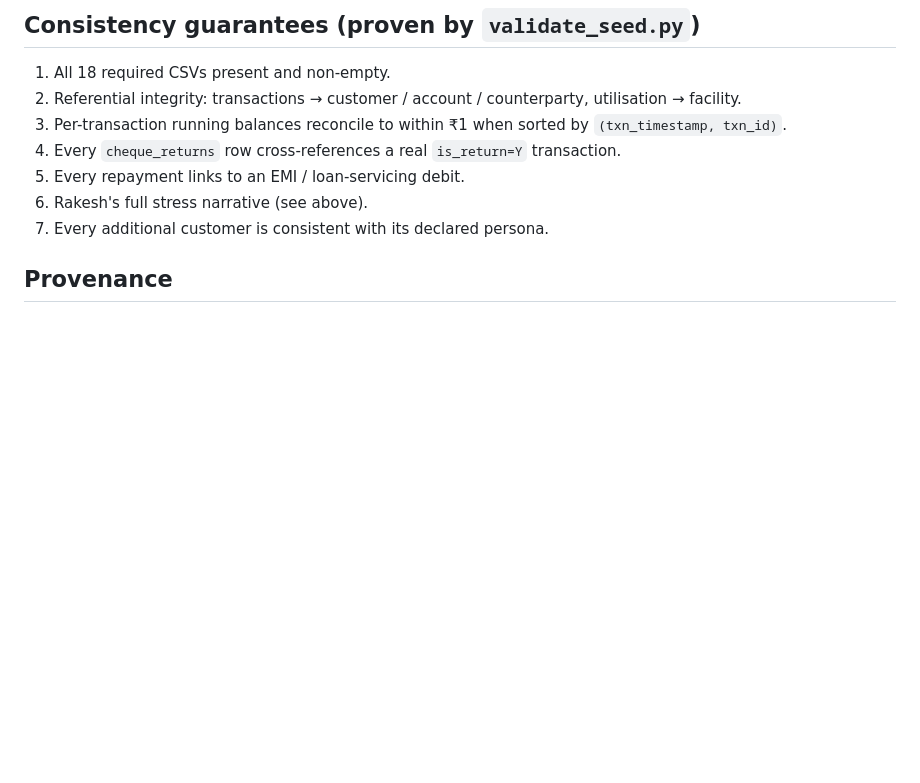
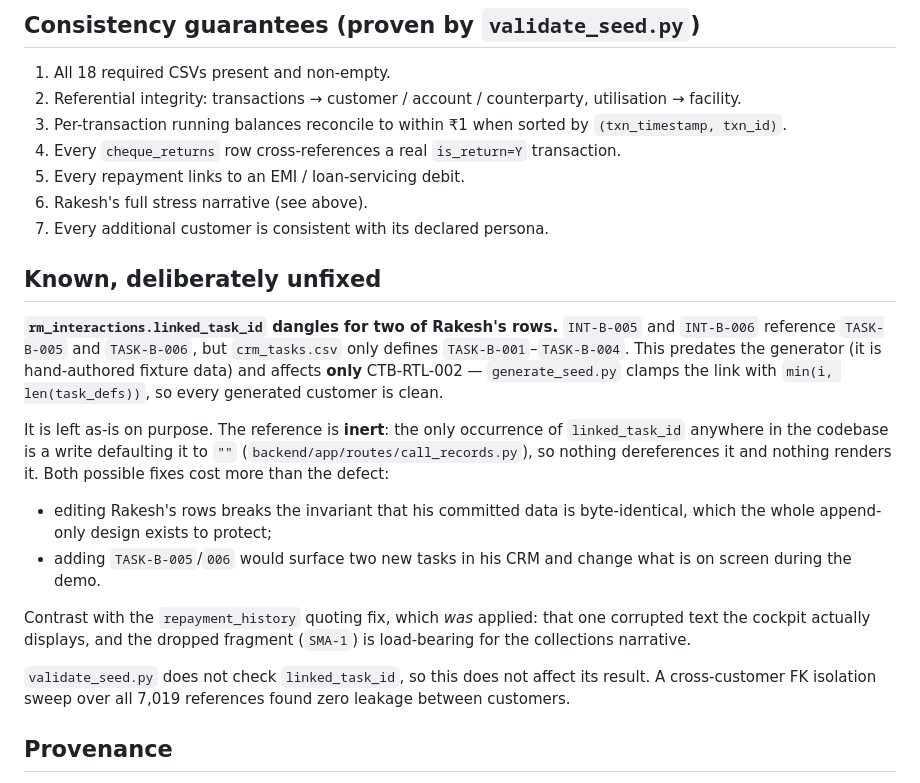
Before and after one commit to hrshl-demo/contoso-retail-acs-rm-assist-videocall, a Markdown page: infra/phase3-data/README.md, the part around the change. Rendered like a GitHub page; blank space fills up the shorter version.

Commit message:
Document the known-inert dangling linked_task_id refs
Records the decision not to fix rm_interactions INT-B-005/006, which reference
TASK-B-005/006 while crm_tasks only defines 001-004.

Pre-existing hand-authored fixture data, Rakesh-only (generate_seed.py clamps
the link so every generated customer is clean), and inert: the sole occurrence
of linked_task_id in the codebase is a write defaulting it to '' in
routes/call_records.py, so nothing dereferences or renders it.

Left as-is deliberately. Editing Rakesh's rows would break the byte-identical
invariant the append-only design exists to protect, and adding the two missing
tasks would put two new items on screen during the demo. Both cost more than an
invisible defect. Documented so it is not rediscovered and re-litigated, with
the contrast against the repayment_history quoting fix - which was applied
because it corrupted text the cockpit actually displays.

Docs only; no code or data changed.

Co-authored-by: Copilot App <223556219+Copilot@users.noreply.github.com>

```diff
--- a/infra/phase3-data/README.md
+++ b/infra/phase3-data/README.md
@@ -103,6 +103,33 @@ Rather than a flat random walk, the ledger is shaped by:
 6. Rakesh's full stress narrative (see above).
 7. Every additional customer is consistent with its declared persona.
 
+## Known, deliberately unfixed
+
+**`rm_interactions.linked_task_id` dangles for two of Rakesh's rows.**
+`INT-B-005` and `INT-B-006` reference `TASK-B-005` and `TASK-B-006`, but
+`crm_tasks.csv` only defines `TASK-B-001`–`TASK-B-004`. This predates the
+generator (it is hand-authored fixture data) and affects **only** CTB-RTL-002 —
+`generate_seed.py` clamps the link with `min(i, len(task_defs))`, so every
+generated customer is clean.
+
+It is left as-is on purpose. The reference is **inert**: the only occurrence of
+`linked_task_id` anywhere in the codebase is a write defaulting it to `""`
+(`backend/app/routes/call_records.py`), so nothing dereferences it and nothing
+renders it. Both possible fixes cost more than the defect:
+
+- editing Rakesh's rows breaks the invariant that his committed data is
+  byte-identical, which the whole append-only design exists to protect;
+- adding `TASK-B-005`/`006` would surface two new tasks in his CRM and change
+  what is on screen during the demo.
+
+Contrast with the `repayment_history` quoting fix, which *was* applied: that one
+corrupted text the cockpit actually displays, and the dropped fragment
+(`SMA-1`) is load-bearing for the collections narrative.
+
+`validate_seed.py` does not check `linked_task_id`, so this does not affect its
+result. A cross-customer FK isolation sweep over all 7,019 references found zero
+leakage between customers.
+
 ## Provenance
 
 `data/knowledge_base/ai_generation_manifest.json` is written **by the run** and
```
